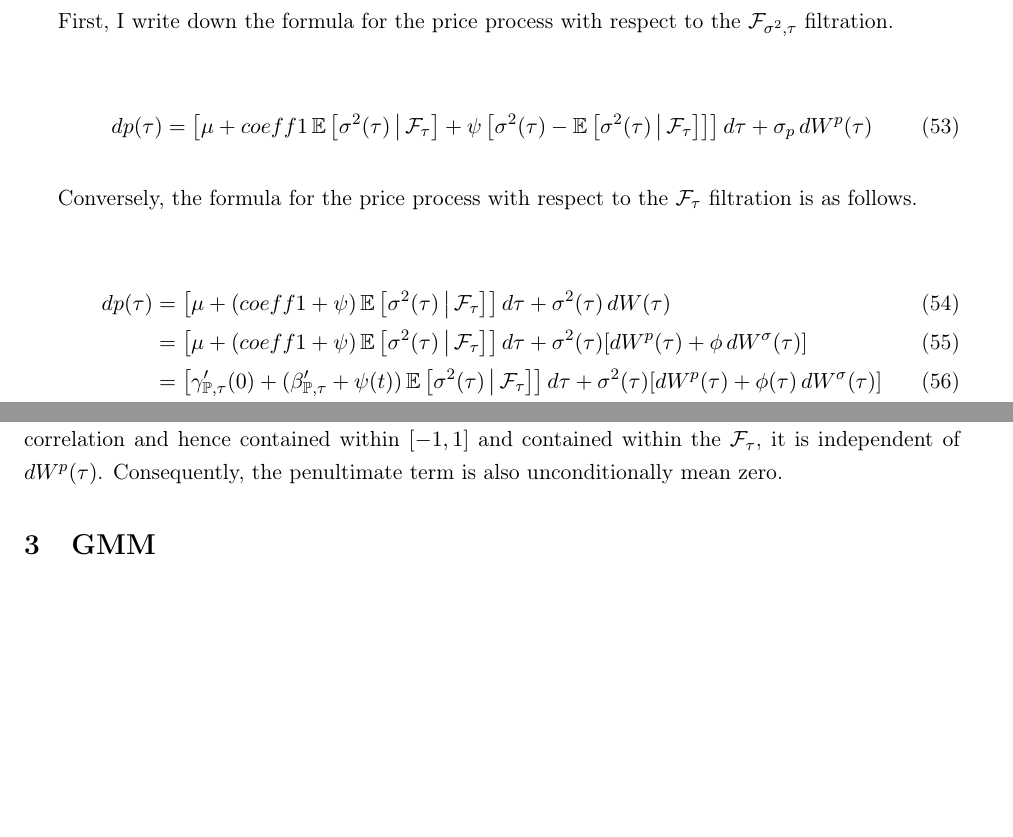
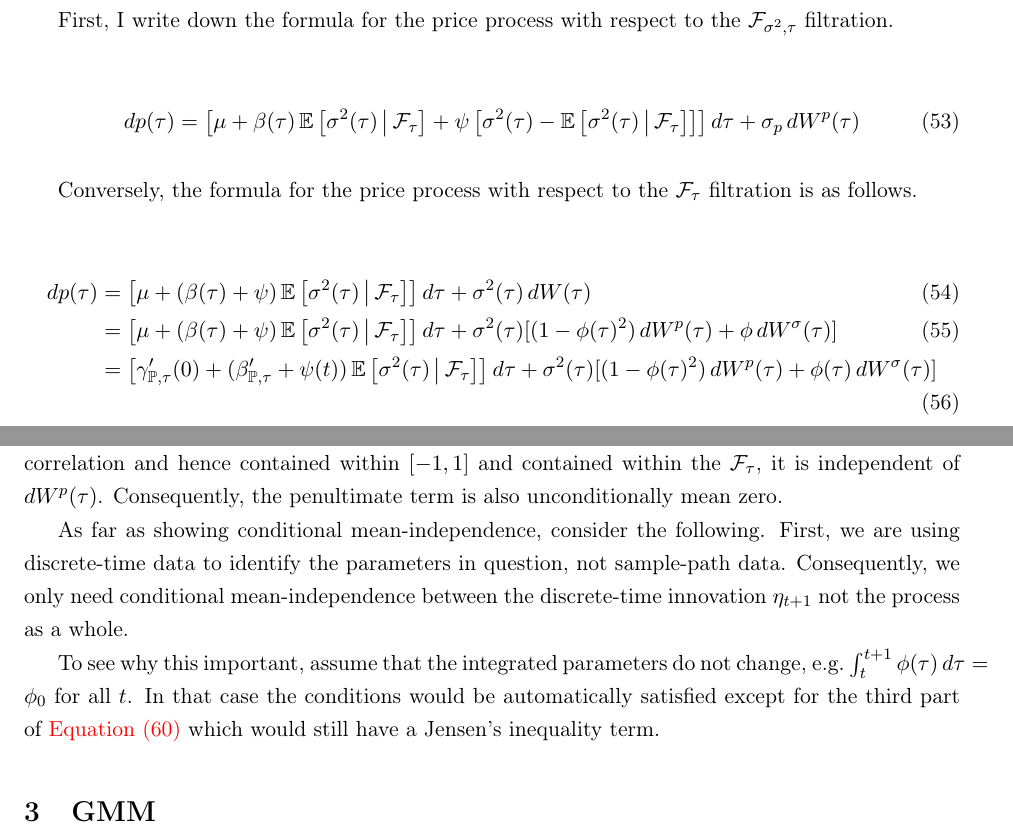
Before and after one commit to sangrey/RiskPriceInference, a LaTeX paper (doc/risk_price_inference.tex): two parts of pages 14 and 15 of 26, joined at a grey line, cut so that both start at the same text, the shorter picture padded with empty space. Compiled offline with pdfLaTeX.

Commit message:
Continued characterizing the moments in the diffusionc case.

```diff
--- a/doc/risk_price_inference.tex
+++ b/doc/risk_price_inference.tex
@@ -718,20 +718,22 @@ So by It\^{o}'s formula, we can rewrite $K(u, \sigma^2, \tau)$ as follows.
 First, I write down the formula for the price process with respect to the $\F_{\sigma^2, \tau}$ filtration.
 
 \begin{align}
-    \dif p(\tau) = \left[\mu + coeff1 \E\left[\sigma^2(\tau)  \mvert \F_{\tau}\right]  + \psi \left[\sigma^2(\tau)
-    - \E\left[\sigma^2(\tau)  \mvert \F_{\tau}\right]\right]\right]  \dif \tau + \sigma_{p} \dif W^{p}(\tau)
+    \dif p(\tau) = \left[\mu + \beta(\tau) \E\left[\sigma^2(\tau)  \mvert \F_{\tau}\right]  + \psi
+    \left[\sigma^2(\tau) - \E\left[\sigma^2(\tau)  \mvert \F_{\tau}\right]\right]\right]  \dif \tau + \sigma_{p}
+    \dif W^{p}(\tau)
 \end{align}
 
 Conversely, the formula for the price process with respect to the $\F_{\tau}$ filtration is as follows.
 
 \begin{align}
-    \dif p(\tau) &= \left[\mu + (coeff1 + \psi) \E\left[\sigma^2(\tau)  \mvert \F_{\tau}\right]\right] \dif \tau +
+    \dif p(\tau) &= \left[\mu + (\beta(\tau) + \psi) \E\left[\sigma^2(\tau)  \mvert \F_{\tau}\right]\right] \dif \tau +
         \sigma^2(\tau) \dif W(\tau)  \\
-    &= \left[\mu + (coeff1 + \psi) \E\left[\sigma^2(\tau)  \mvert \F_{\tau}\right]\right] \dif \tau +
-        \sigma^2(\tau) [\dif W^{p}(\tau) + \phi \dif W^{\sigma}(\tau)] \\
+    &= \left[\mu + (\beta(\tau) + \psi) \E\left[\sigma^2(\tau)  \mvert \F_{\tau}\right]\right] \dif \tau +
+        \sigma^2(\tau) [(1 - \phi(\tau)^2) \dif W^{p}(\tau) + \phi \dif W^{\sigma}(\tau)] \\
     &= \left[\gamma_{\PP, \tau}'(0) + (\beta_{\PP, \tau}'  + \psi(t) ) \E\left[\sigma^2(\tau)  \mvert
-       \F_{\tau}\right]\right] \dif \tau + \sigma^2(\tau) [\dif W^{p}(\tau) + \phi(\tau) \dif W^{\sigma}(\tau)] \\
-       \label{eqn:price_process_decomp}
+        \F_{\tau}\right]\right] \dif \tau + \sigma^2(\tau) [(1 - \phi(\tau)^2)\dif W^{p}(\tau) + \phi(\tau) \dif
+        W^{\sigma}(\tau)] \\
+        \label{eqn:price_process_decomp}
     &= \gamma_{\PP, \tau}'(0) \dif \tau + \left[\beta_{\PP, \tau}'  + \psi(t)\right] \sigma^2(\tau-) \dif \tau +
        \sigma^2(\tau) [\dif W^{p}(\tau) + \phi(\tau) \dif W^{\sigma}(\tau)]
 \end{align}
@@ -787,6 +789,16 @@ We are just considering deviations from the means.
 Since $\phi(\tau)$ is a correlation and hence contained within $[-1,1]$ and contained within the $\F_{\tau}$, it
 is independent of $\dif W^{p}(\tau)$.
 Consequently, the penultimate term is also unconditionally mean zero.
+
+As far as showing conditional mean-independence, consider the following.
+First, we are using discrete-time data to identify the parameters in question, not sample-path data.
+Consequently, we only need conditional mean-independence between the discrete-time innovation $\eta_{t+1}$ not the
+process as a whole.
+
+To see why this important, assume that the integrated parameters do not change, e.g.\@ $\int_{t}^{t+1} \phi(\tau)
+\dif \tau = \phi_0$ for all $t$.
+In that case the conditions would be automatically satisfied except for the third part of
+\cref{eqn:price_error_term} which would still have a Jensen's inequality term.
 
 
 
```
Also changed, not shown: doc/risk_price_inference.tex (6 more changed lines).
